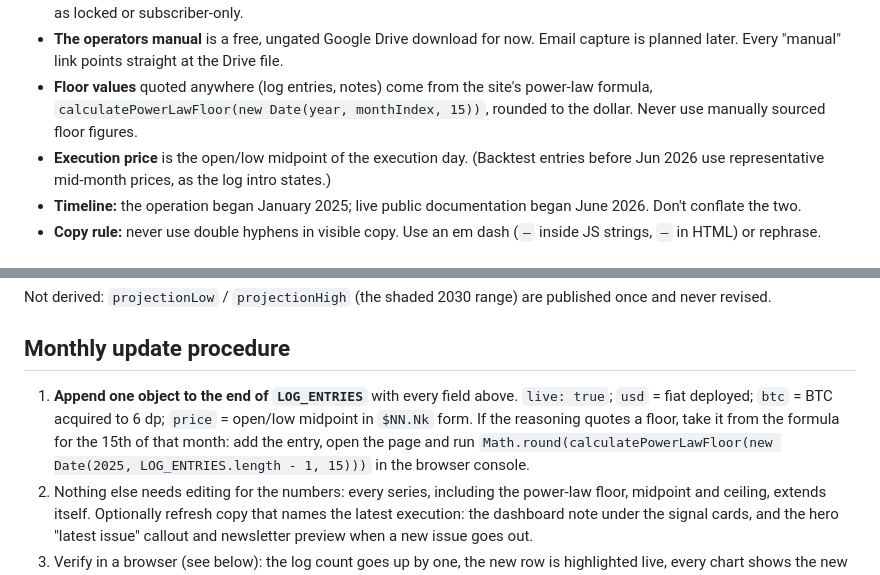
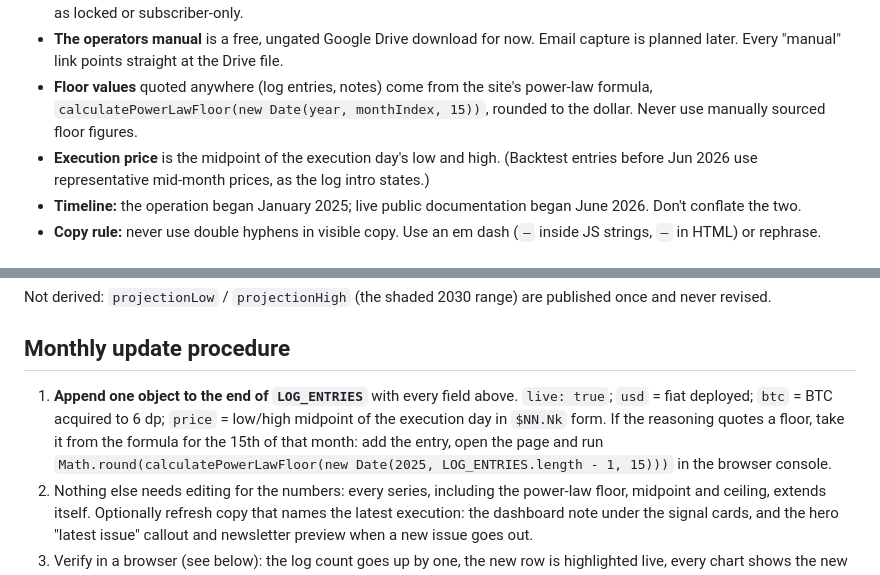
Before and after one commit to michaelwhitehorn-cell/mybitcointreasury, a Markdown page: CLAUDE.md, 2 parts joined by grey strips. Drawn GitHub-style.

Commit message:
Correct the execution price rule in CLAUDE.md to the low/high midpoint
Co-Authored-By: Claude Opus 5.5 <noreply@anthropic.com>
Claude-Session: https://claude.ai/code/session_01Svf5c6hUWV6TfFrEYkDEW3

```diff
--- a/CLAUDE.md
+++ b/CLAUDE.md
@@ -8,7 +8,7 @@ Static single-page site for www.mybitcointreasury.finance. Everything lives in `
 - **The decision log is fully open** to all visitors by design, including every entry's reasoning. Subscribers get The Fortnightly newsletter, the operators manual and founding member status (Foundation tier). Never describe the log or its reasoning as locked or subscriber-only.
 - **The operators manual** is a free, ungated Google Drive download for now. Email capture is planned later. Every "manual" link points straight at the Drive file.
 - **Floor values** quoted anywhere (log entries, notes) come from the site's power-law formula, `calculatePowerLawFloor(new Date(year, monthIndex, 15))`, rounded to the dollar. Never use manually sourced floor figures.
-- **Execution price** is the open/low midpoint of the execution day. (Backtest entries before Jun 2026 use representative mid-month prices, as the log intro states.)
+- **Execution price** is the midpoint of the execution day's low and high. (Backtest entries before Jun 2026 use representative mid-month prices, as the log intro states.)
 - **Timeline:** the operation began January 2025; live public documentation began June 2026. Don't conflate the two.
 - **Copy rule:** never use double hyphens in visible copy. Use an em dash (`—` inside JS strings, `—` in HTML) or rephrase.
 
@@ -36,7 +36,7 @@ Not derived: `projectionLow` / `projectionHigh` (the shaded 2030 range) are publ
 
 ## Monthly update procedure
 
-1. **Append one object to the end of `LOG_ENTRIES`** with every field above. `live: true`; `usd` = fiat deployed; `btc` = BTC acquired to 6 dp; `price` = open/low midpoint in `$NN.Nk` form. If the reasoning quotes a floor, take it from the formula for the 15th of that month: add the entry, open the page and run `Math.round(calculatePowerLawFloor(new Date(2025, LOG_ENTRIES.length - 1, 15)))` in the browser console.
+1. **Append one object to the end of `LOG_ENTRIES`** with every field above. `live: true`; `usd` = fiat deployed; `btc` = BTC acquired to 6 dp; `price` = low/high midpoint of the execution day in `$NN.Nk` form. If the reasoning quotes a floor, take it from the formula for the 15th of that month: add the entry, open the page and run `Math.round(calculatePowerLawFloor(new Date(2025, LOG_ENTRIES.length - 1, 15)))` in the browser console.
 2. Nothing else needs editing for the numbers: every series, including the power-law floor, midpoint and ceiling, extends itself. Optionally refresh copy that names the latest execution: the dashboard note under the signal cards, and the hero "latest issue" callout and newsletter preview when a new issue goes out.
 3. Verify in a browser (see below): the log count goes up by one, the new row is highlighted live, every chart shows the new month, and the hero/KPI figures match the new totals.
 
```
